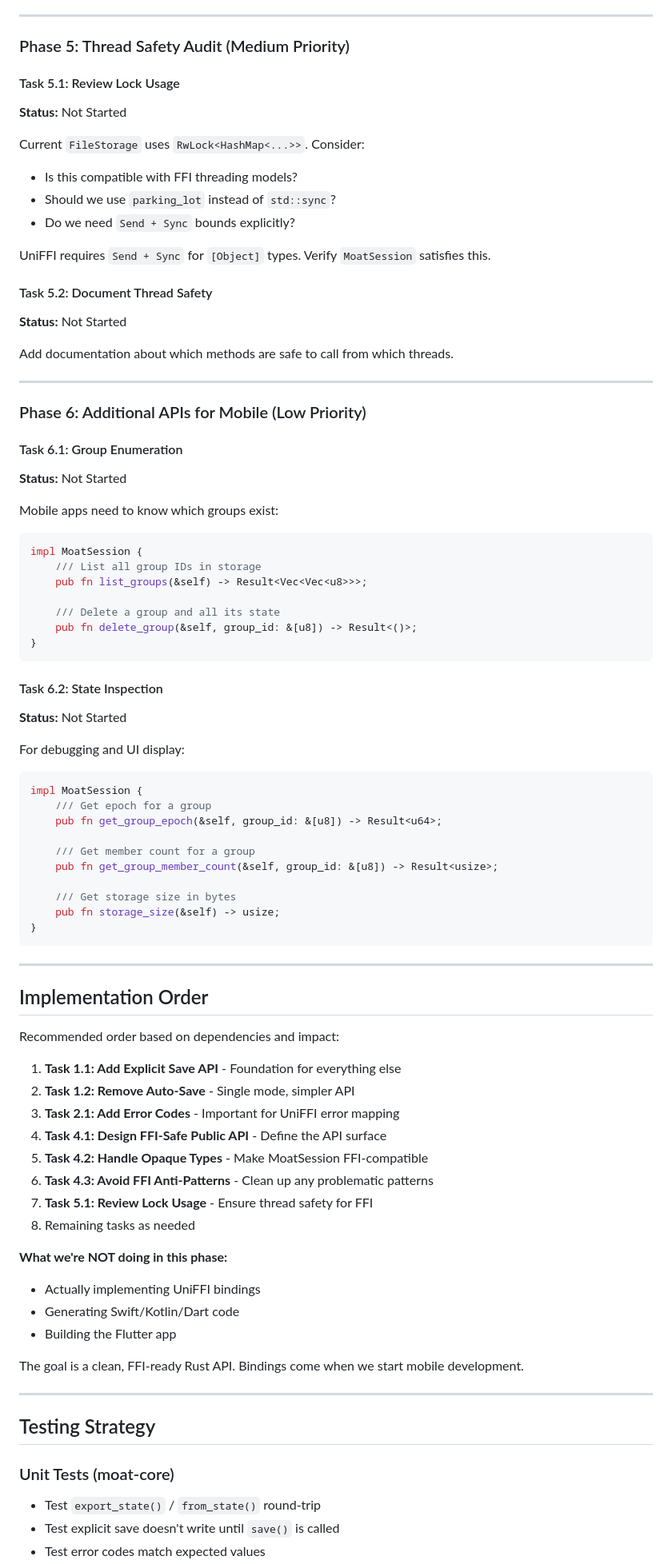
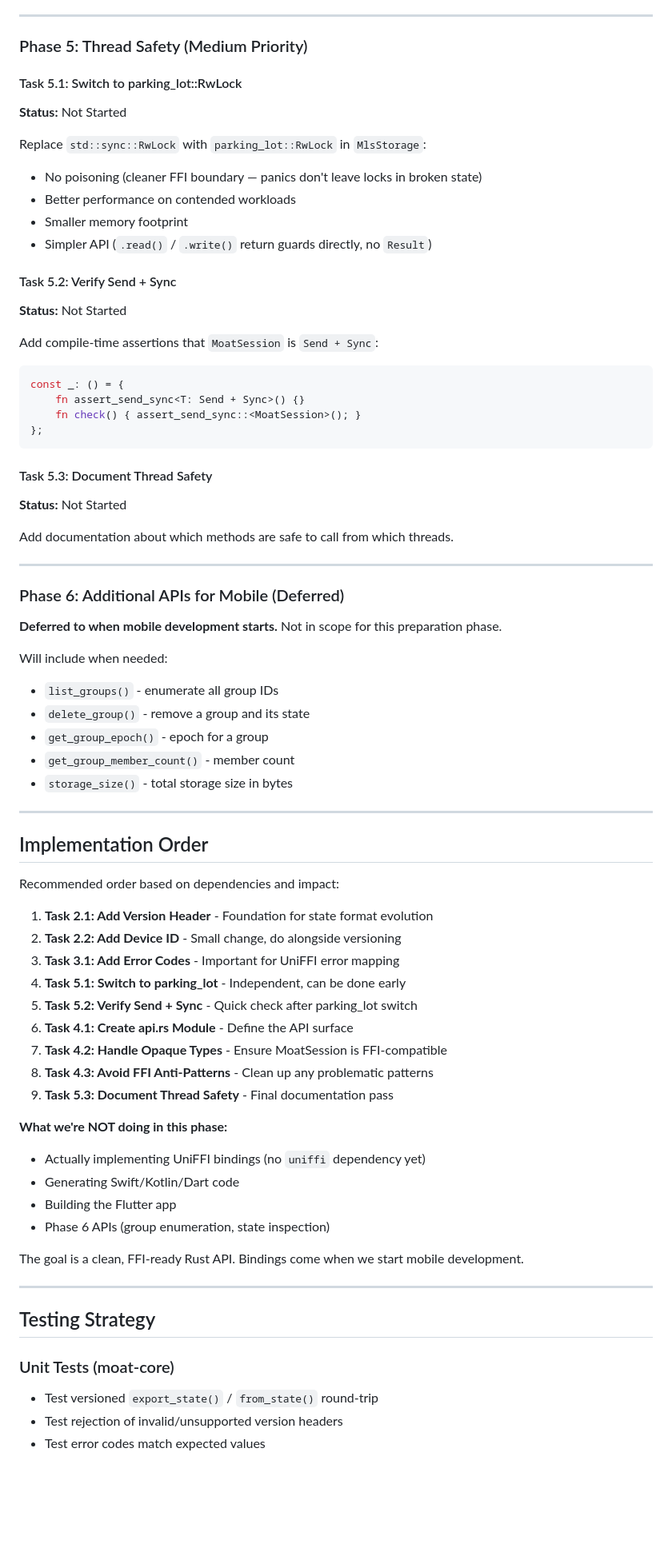
Before and after one commit to singhblom/moat, a Markdown page: mobile_preparation.md, the part around one of its changes. Shown at 80% size. Drawn GitHub-style; blank space fills up the shorter version.

Commit message:
Updated mobile_preparation.md plan

````diff
--- a/mobile_preparation.md
+++ b/mobile_preparation.md
@@ -338,20 +326,33 @@ Review API for patterns that complicate FFI:
 
 ---
 
-### Phase 5: Thread Safety Audit (Medium Priority)
+### Phase 5: Thread Safety (Medium Priority)
 
-#### Task 5.1: Review Lock Usage
+#### Task 5.1: Switch to parking_lot::RwLock
 
 **Status:** Not Started
 
-Current `FileStorage` uses `RwLock<HashMap<...>>`. Consider:
-- Is this compatible with FFI threading models?
-- Should we use `parking_lot` instead of `std::sync`?
-- Do we need `Send + Sync` bounds explicitly?
+Replace `std::sync::RwLock` with `parking_lot::RwLock` in `MlsStorage`:
 
-UniFFI requires `Send + Sync` for `[Object]` types. Verify `MoatSession` satisfies this.
+- No poisoning (cleaner FFI boundary — panics don't leave locks in broken state)
+- Better performance on contended workloads
+- Smaller memory footprint
+- Simpler API (`.read()` / `.write()` return guards directly, no `Result`)
 
-#### Task 5.2: Document Thread Safety
+#### Task 5.2: Verify Send + Sync
+
+**Status:** Not Started
+
+Add compile-time assertions that `MoatSession` is `Send + Sync`:
+
+```rust
+const _: () = {
+    fn assert_send_sync<T: Send + Sync>() {}
+    fn check() { assert_send_sync::<MoatSession>(); }
+};
+```
+
+#### Task 5.3: Document Thread Safety
 
 **Status:** Not Started
 
@@ -359,42 +360,16 @@ Add documentation about which methods are safe to call from which threads.
 
 ---
 
-### Phase 6: Additional APIs for Mobile (Low Priority)
+### Phase 6: Additional APIs for Mobile (Deferred)
 
-#### Task 6.1: Group Enumeration
+**Deferred to when mobile development starts.** Not in scope for this preparation phase.
 
-**Status:** Not Started
-
-Mobile apps need to know which groups exist:
-
-```rust
-impl MoatSession {
-    /// List all group IDs in storage
-    pub fn list_groups(&self) -> Result<Vec<Vec<u8>>>;
-
-    /// Delete a group and all its state
-    pub fn delete_group(&self, group_id: &[u8]) -> Result<()>;
-}
-```
-
-#### Task 6.2: State Inspection
-
-**Status:** Not Started
-
-For debugging and UI display:
-
-```rust
-impl MoatSession {
-    /// Get epoch for a group
-    pub fn get_group_epoch(&self, group_id: &[u8]) -> Result<u64>;
-
-    /// Get member count for a group
-    pub fn get_group_member_count(&self, group_id: &[u8]) -> Result<usize>;
-
-    /// Get storage size in bytes
-    pub fn storage_size(&self) -> usize;
-}
-```
+Will include when needed:
+- `list_groups()` - enumerate all group IDs
+- `delete_group()` - remove a group and its state
+- `get_group_epoch()` - epoch for a group
+- `get_group_member_count()` - member count
+- `storage_size()` - total storage size in bytes
 
 ---
 
@@ -402,19 +377,21 @@ impl MoatSession {
 
 Recommended order based on dependencies and impact:
 
-1. **Task 1.1: Add Explicit Save API** - Foundation for everything else
-2. **Task 1.2: Remove Auto-Save** - Single mode, simpler API
-3. **Task 2.1: Add Error Codes** - Important for UniFFI error mapping
-4. **Task 4.1: Design FFI-Safe Public API** - Define the API surface
-5. **Task 4.2: Handle Opaque Types** - Make MoatSession FFI-compatible
-6. **Task 4.3: Avoid FFI Anti-Patterns** - Clean up any problematic patterns
-7. **Task 5.1: Review Lock Usage** - Ensure thread safety for FFI
-8. Remaining tasks as needed
+1. **Task 2.1: Add Version Header** - Foundation for state format evolution
+2. **Task 2.2: Add Device ID** - Small change, do alongside versioning
+3. **Task 3.1: Add Error Codes** - Important for UniFFI error mapping
+4. **Task 5.1: Switch to parking_lot** - Independent, can be done early
+5. **Task 5.2: Verify Send + Sync** - Quick check after parking_lot switch
+6. **Task 4.1: Create api.rs Module** - Define the API surface
+7. **Task 4.2: Handle Opaque Types** - Ensure MoatSession is FFI-compatible
+8. **Task 4.3: Avoid FFI Anti-Patterns** - Clean up any problematic patterns
+9. **Task 5.3: Document Thread Safety** - Final documentation pass
 
 **What we're NOT doing in this phase:**
-- Actually implementing UniFFI bindings
+- Actually implementing UniFFI bindings (no `uniffi` dependency yet)
 - Generating Swift/Kotlin/Dart code
 - Building the Flutter app
+- Phase 6 APIs (group enumeration, state inspection)
 
 The goal is a clean, FFI-ready Rust API. Bindings come when we start mobile development.
 
@@ -423,6 +400,6 @@ The goal is a clean, FFI-ready Rust API. Bindings come when we start mobile deve
 ## Testing Strategy
 
 ### Unit Tests (moat-core)
-- Test `export_state()` / `from_state()` round-trip
-- Test explicit save doesn't write until `save()` is called
+- Test versioned `export_state()` / `from_state()` round-trip
+- Test rejection of invalid/unsupported version headers
 - Test error codes match expected values
````
Also changed, not shown: other parts of mobile_preparation.md (+100 -111 lines).
